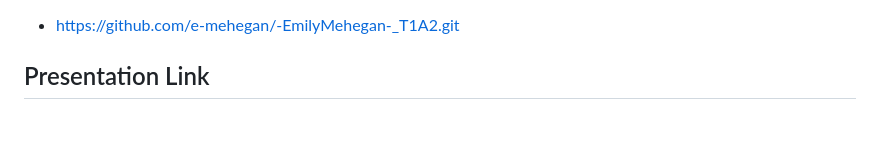
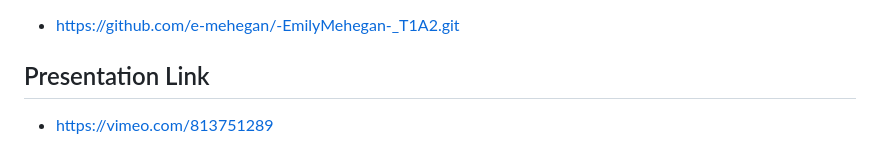
Before and after one commit to e-mehegan/EmilyMehegan_T1A2, a Markdown page: readme.md, the part around the change. GitHub-like rendering; blank space fills up the shorter version.

Commit message:
links saved

```diff
--- a/readme.md
+++ b/readme.md
@@ -307,4 +307,4 @@ The target audience for this portfolio is employers looking for a freelance fron
 - https://github.com/e-mehegan/-EmilyMehegan-_T1A2.git
 
 ## Presentation Link
--
+- https://vimeo.com/813751289
```
